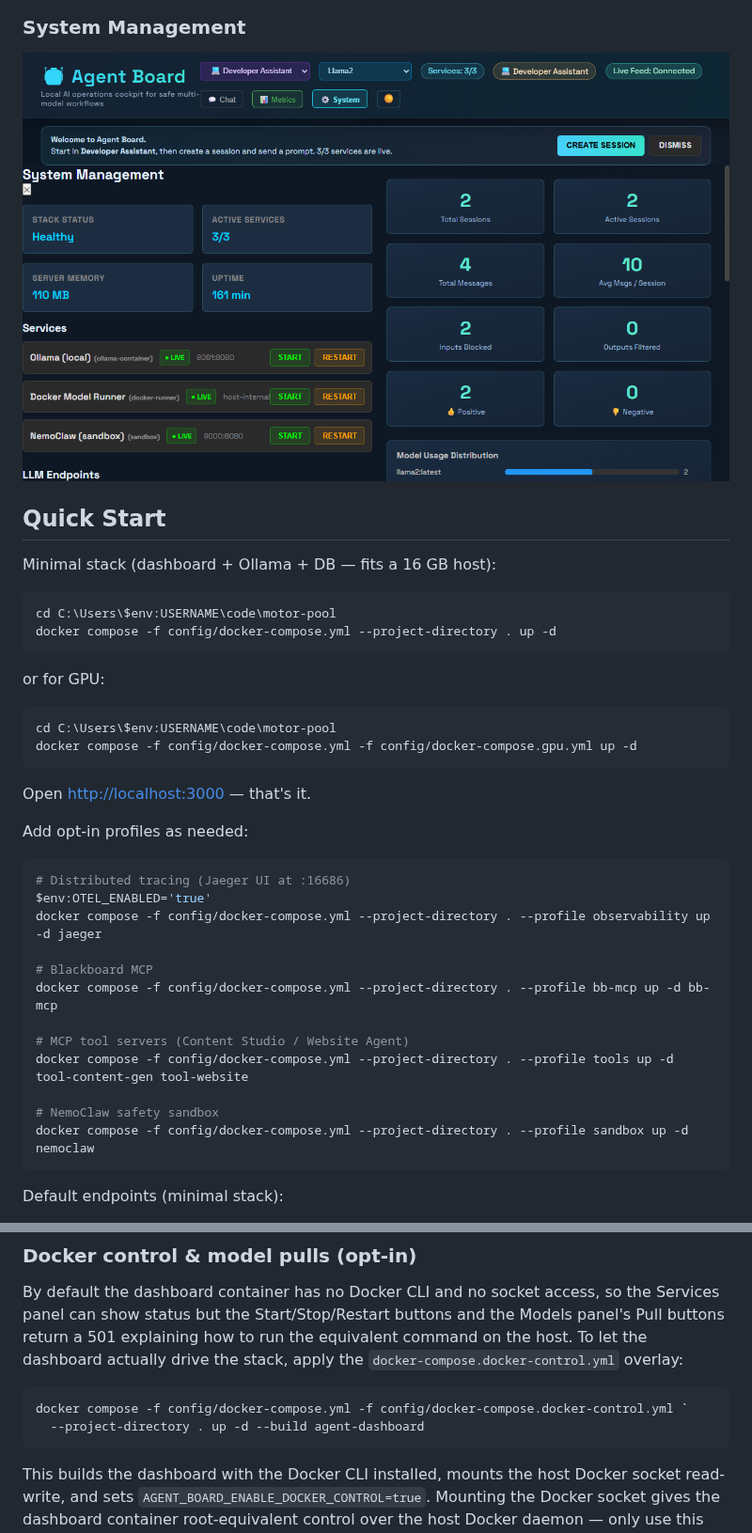
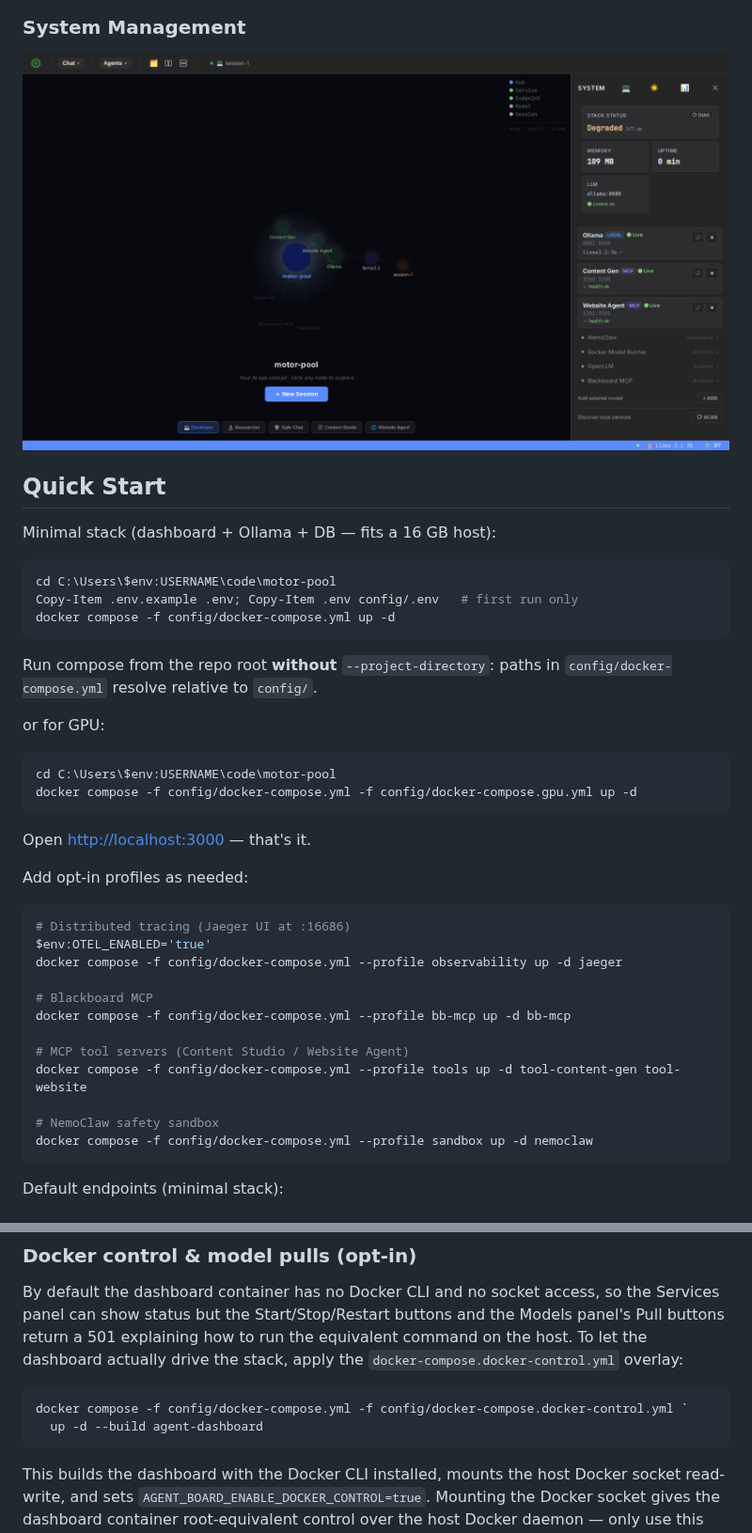
Before and after one commit to nitsuah/agent-board, a Markdown page: README.md, 2 parts joined by grey strips. Shown at 94% size. Rendered like a GitHub page; pictures changed too: docs/screenshots/system-panel.png.

````diff
--- a/README.md
+++ b/README.md
@@ -47,8 +51,12 @@ Minimal stack (dashboard + Ollama + DB — fits a 16 GB host):
 
 ```powershell
 cd C:\Users\$env:USERNAME\code\motor-pool
-docker compose -f config/docker-compose.yml --project-directory . up -d
+Copy-Item .env.example .env; Copy-Item .env config/.env   # first run only
+docker compose -f config/docker-compose.yml up -d
 ```
+
+Run compose from the repo root **without** `--project-directory`: paths in
+`config/docker-compose.yml` resolve relative to `config/`.
 
 or for GPU:
 
@@ -64,16 +72,16 @@ Add opt-in profiles as needed:
 ```powershell
 # Distributed tracing (Jaeger UI at :16686)
 $env:OTEL_ENABLED='true'
-docker compose -f config/docker-compose.yml --project-directory . --profile observability up -d jaeger
+docker compose -f config/docker-compose.yml --profile observability up -d jaeger
 
 # Blackboard MCP
-docker compose -f config/docker-compose.yml --project-directory . --profile bb-mcp up -d bb-mcp
+docker compose -f config/docker-compose.yml --profile bb-mcp up -d bb-mcp
 
 # MCP tool servers (Content Studio / Website Agent)
-docker compose -f config/docker-compose.yml --project-directory . --profile tools up -d tool-content-gen tool-website
+docker compose -f config/docker-compose.yml --profile tools up -d tool-content-gen tool-website
 
 # NemoClaw safety sandbox
-docker compose -f config/docker-compose.yml --project-directory . --profile sandbox up -d nemoclaw
+docker compose -f config/docker-compose.yml --profile sandbox up -d nemoclaw
 ```
 
 Default endpoints (minimal stack):
@@ -219,7 +227,7 @@ host. To let the dashboard actually drive the stack, apply the
 
 ```powershell
 docker compose -f config/docker-compose.yml -f config/docker-compose.docker-control.yml `
-  --project-directory . up -d --build agent-dashboard
+  up -d --build agent-dashboard
 ```
 
 This builds the dashboard with the Docker CLI installed, mounts the host Docker socket
````
Also changed, not shown: other parts of README.md (+5 -1 lines), docs/CHANGELOG.md (+13 -0 lines), docs/DEPLOYMENT.md (+5 -5 lines), docs/screenshots/chat-session.png (added), docs/screenshots/dashboard-overview.png, docs/screenshots/metrics-panel.png, site/assets/motor-pool-poster.jpg (added), 10 other files.
